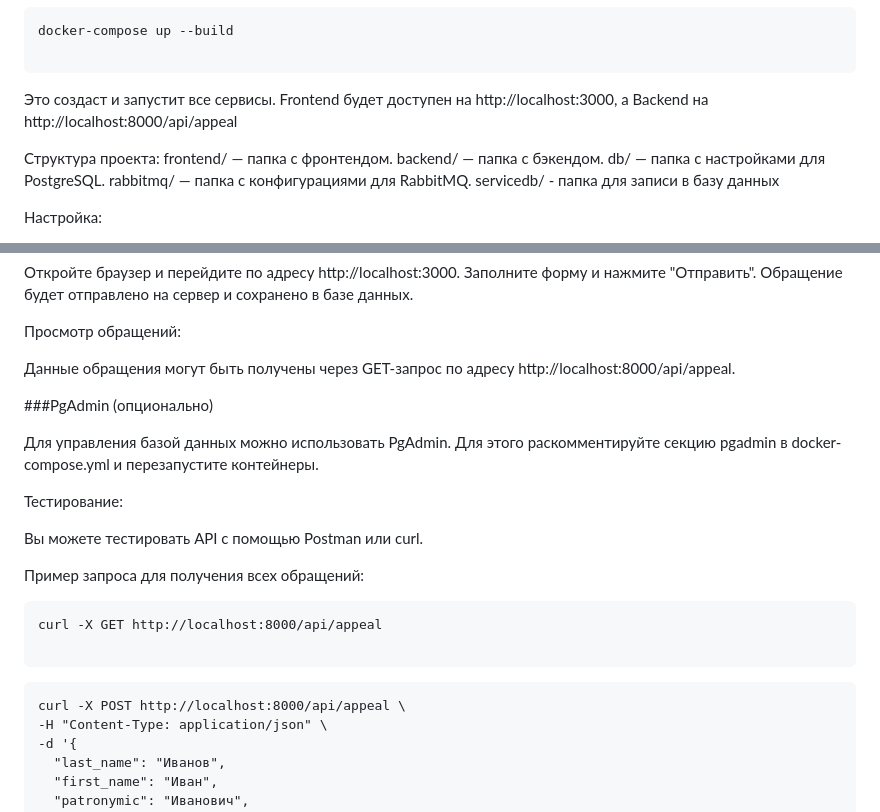
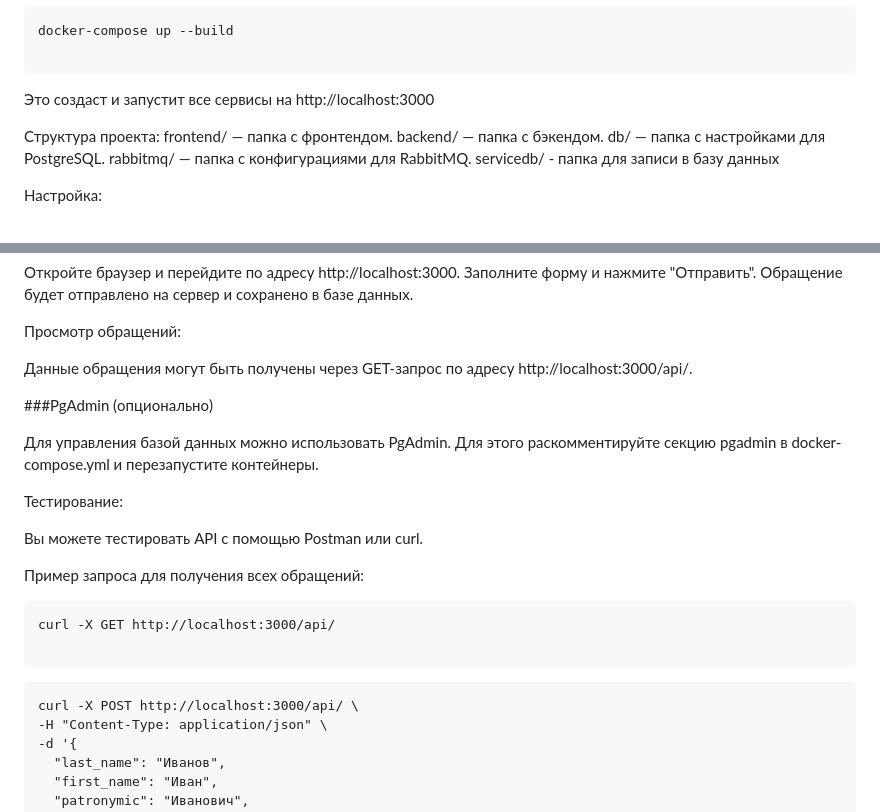
Before and after one commit to DoraLoginova/call_registration_system, a Markdown page: README.md, 2 parts joined by grey strips. Drawn GitHub-style.

Commit message:
add_schema_readmi

````diff
--- a/README.md
+++ b/README.md
@@ -27,7 +27,7 @@ git clone git@github.com:DoraLoginova/call_registration_system.git
 docker-compose up --build
 
 ```
-Это создаст и запустит все сервисы. Frontend будет доступен на http://localhost:3000, а Backend на http://localhost:8000/api/appeal
+Это создаст и запустит все сервисы на http://localhost:3000
 
 Структура проекта:
   frontend/ — папка с фронтендом.
@@ -60,7 +60,7 @@ PASSWORD: guest
 
 Просмотр обращений:
 
-Данные обращения могут быть получены через GET-запрос по адресу http://localhost:8000/api/appeal.
+Данные обращения могут быть получены через GET-запрос по адресу http://localhost:3000/api/.
 
 ###PgAdmin (опционально)
 
@@ -73,12 +73,12 @@ PASSWORD: guest
 Пример запроса для получения всех обращений:
 
 ```
-curl -X GET http://localhost:8000/api/appeal
+curl -X GET http://localhost:3000/api/
 
 ```
 
 ```
-curl -X POST http://localhost:8000/api/appeal \
+curl -X POST http://localhost:3000/api/ \
 -H "Content-Type: application/json" \
 -d '{
   "last_name": "Иванов",
````
